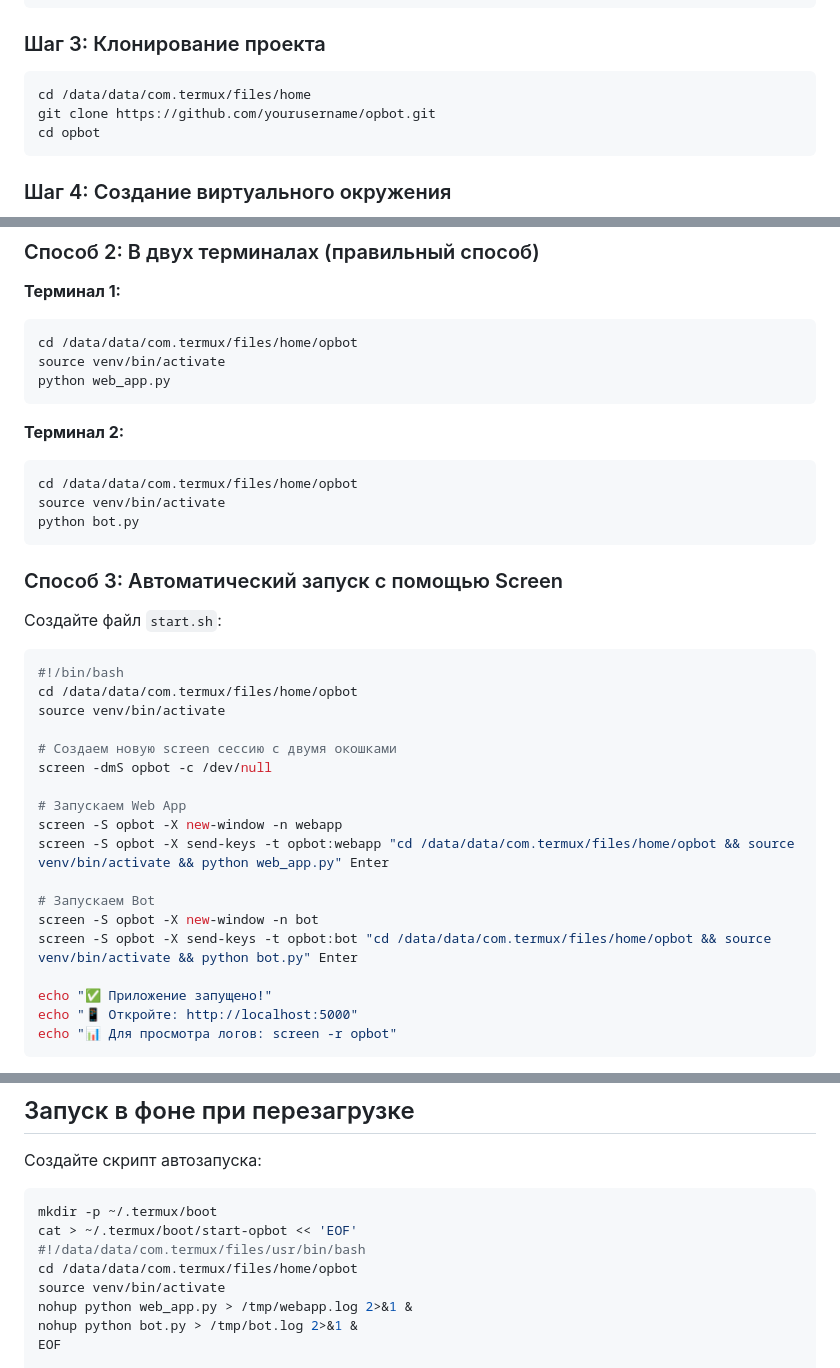
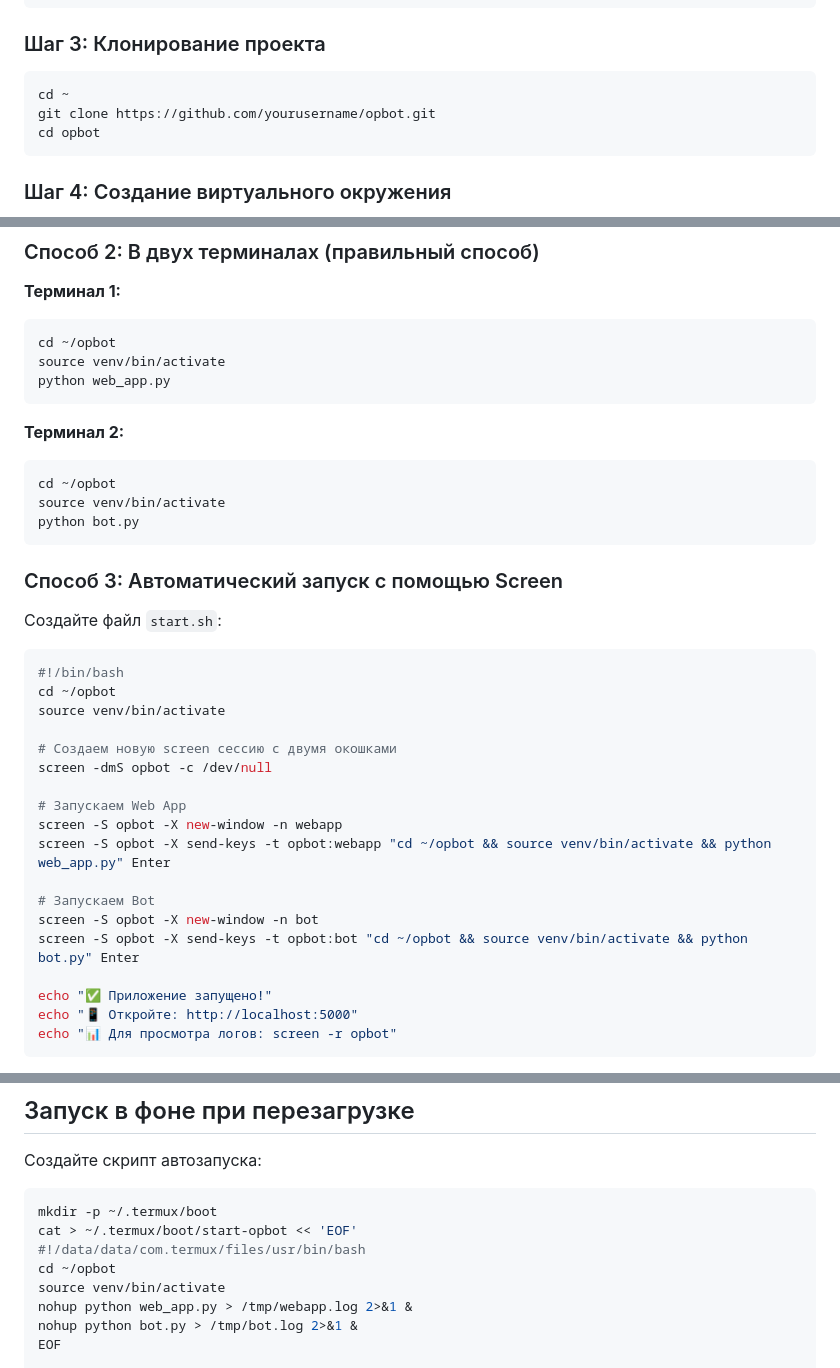
Before and after one commit to Timophey75/opbot, a Markdown page: TERMUX_GUIDE.md, 3 parts joined by grey strips. GitHub-like rendering.

Commit message:
Fix Termux paths to use ~ instead of full path

````diff
--- a/TERMUX_GUIDE.md
+++ b/TERMUX_GUIDE.md
@@ -29,7 +29,7 @@ pkg install libcrypt libffi openssl
 ### Шаг 3: Клонирование проекта
 
 ```bash
-cd /data/data/com.termux/files/home
+cd ~
 git clone https://github.com/yourusername/opbot.git
 cd opbot
 ```
@@ -71,14 +71,14 @@ python web_app.py
 
 **Терминал 1:**
 ```bash
-cd /data/data/com.termux/files/home/opbot
+cd ~/opbot
 source venv/bin/activate
 python web_app.py
 ```
 
 **Терминал 2:**
 ```bash
-cd /data/data/com.termux/files/home/opbot
+cd ~/opbot
 source venv/bin/activate
 python bot.py
 ```
@@ -89,7 +89,7 @@ python bot.py
 
 ```bash
 #!/bin/bash
-cd /data/data/com.termux/files/home/opbot
+cd ~/opbot
 source venv/bin/activate
 
 # Создаем новую screen сессию с двумя окошками
@@ -97,11 +97,11 @@ screen -dmS opbot -c /dev/null
 
 # Запускаем Web App
 screen -S opbot -X new-window -n webapp
-screen -S opbot -X send-keys -t opbot:webapp "cd /data/data/com.termux/files/home/opbot && source venv/bin/activate && python web_app.py" Enter
+screen -S opbot -X send-keys -t opbot:webapp "cd ~/opbot && source venv/bin/activate && python web_app.py" Enter
 
 # Запускаем Bot
 screen -S opbot -X new-window -n bot
-screen -S opbot -X send-keys -t opbot:bot "cd /data/data/com.termux/files/home/opbot && source venv/bin/activate && python bot.py" Enter
+screen -S opbot -X send-keys -t opbot:bot "cd ~/opbot && source venv/bin/activate && python bot.py" Enter
 
 echo "✅ Приложение запущено!"
 echo "📱 Откройте: http://localhost:5000"
@@ -245,7 +245,7 @@ app.run(debug=True, host='0.0.0.0', port=8000)  # Используйте дру
 mkdir -p ~/.termux/boot
 cat > ~/.termux/boot/start-opbot << 'EOF'
 #!/data/data/com.termux/files/usr/bin/bash
-cd /data/data/com.termux/files/home/opbot
+cd ~/opbot
 source venv/bin/activate
 nohup python web_app.py > /tmp/webapp.log 2>&1 &
 nohup python bot.py > /tmp/bot.log 2>&1 &
````
